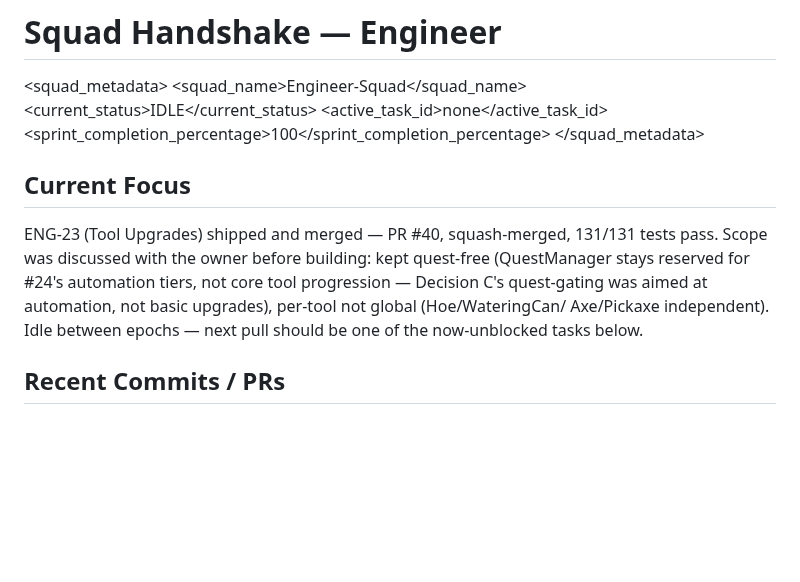
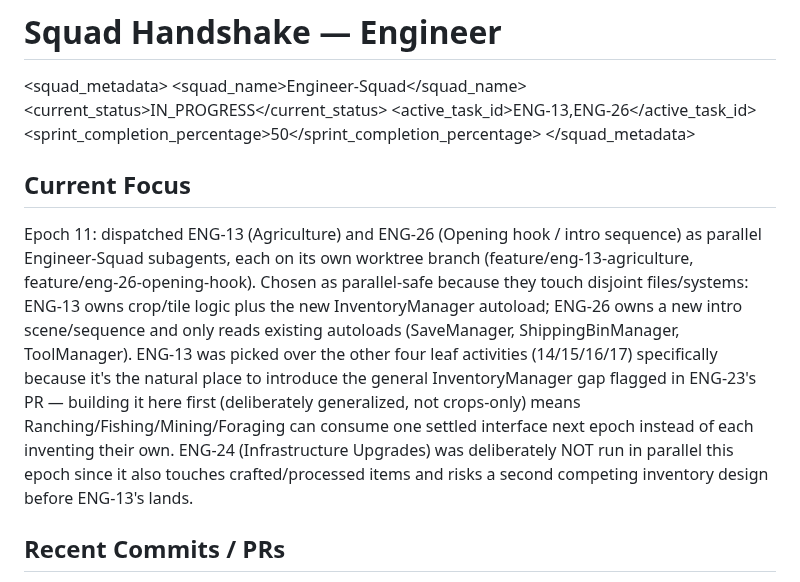
Before and after one commit to GRITui/story-of-country-side, a Markdown page: squad-handshake-engineer.md, the part around the change. Rendered like a GitHub page; blank space fills up the shorter version.

Commit message:
Epoch 11: dispatch ENG-13 (Agriculture) + ENG-26 (Opening hook) in parallel

```diff
--- a/squad-handshake-engineer.md
+++ b/squad-handshake-engineer.md
@@ -2,19 +2,27 @@
 
 <squad_metadata>
   <squad_name>Engineer-Squad</squad_name>
-  <current_status>IDLE</current_status>
-  <active_task_id>none</active_task_id>
-  <sprint_completion_percentage>100</sprint_completion_percentage>
+  <current_status>IN_PROGRESS</current_status>
+  <active_task_id>ENG-13,ENG-26</active_task_id>
+  <sprint_completion_percentage>50</sprint_completion_percentage>
 </squad_metadata>
 
 ## Current Focus
-ENG-23 (Tool Upgrades) shipped and merged — PR #40, squash-merged,
-131/131 tests pass. Scope was discussed with the owner before building:
-kept quest-free (QuestManager stays reserved for #24's automation tiers,
-not core tool progression — Decision C's quest-gating was aimed at
-automation, not basic upgrades), per-tool not global (Hoe/WateringCan/
-Axe/Pickaxe independent). Idle between epochs — next pull should be one
-of the now-unblocked tasks below.
+Epoch 11: dispatched ENG-13 (Agriculture) and ENG-26 (Opening hook / intro
+sequence) as parallel Engineer-Squad subagents, each on its own worktree
+branch (feature/eng-13-agriculture, feature/eng-26-opening-hook). Chosen
+as parallel-safe because they touch disjoint files/systems: ENG-13 owns
+crop/tile logic plus the new InventoryManager autoload; ENG-26 owns a new
+intro scene/sequence and only reads existing autoloads (SaveManager,
+ShippingBinManager, ToolManager). ENG-13 was picked over the other four
+leaf activities (14/15/16/17) specifically because it's the natural place
+to introduce the general InventoryManager gap flagged in ENG-23's PR —
+building it here first (deliberately generalized, not crops-only) means
+Ranching/Fishing/Mining/Foraging can consume one settled interface next
+epoch instead of each inventing their own. ENG-24 (Infrastructure
+Upgrades) was deliberately NOT run in parallel this epoch since it also
+touches crafted/processed items and risks a second competing inventory
+design before ENG-13's lands.
 
 ## Recent Commits / PRs
 * PR #32 (merged): ENG-12 — Godot project bootstrap, TimeManager/
```
